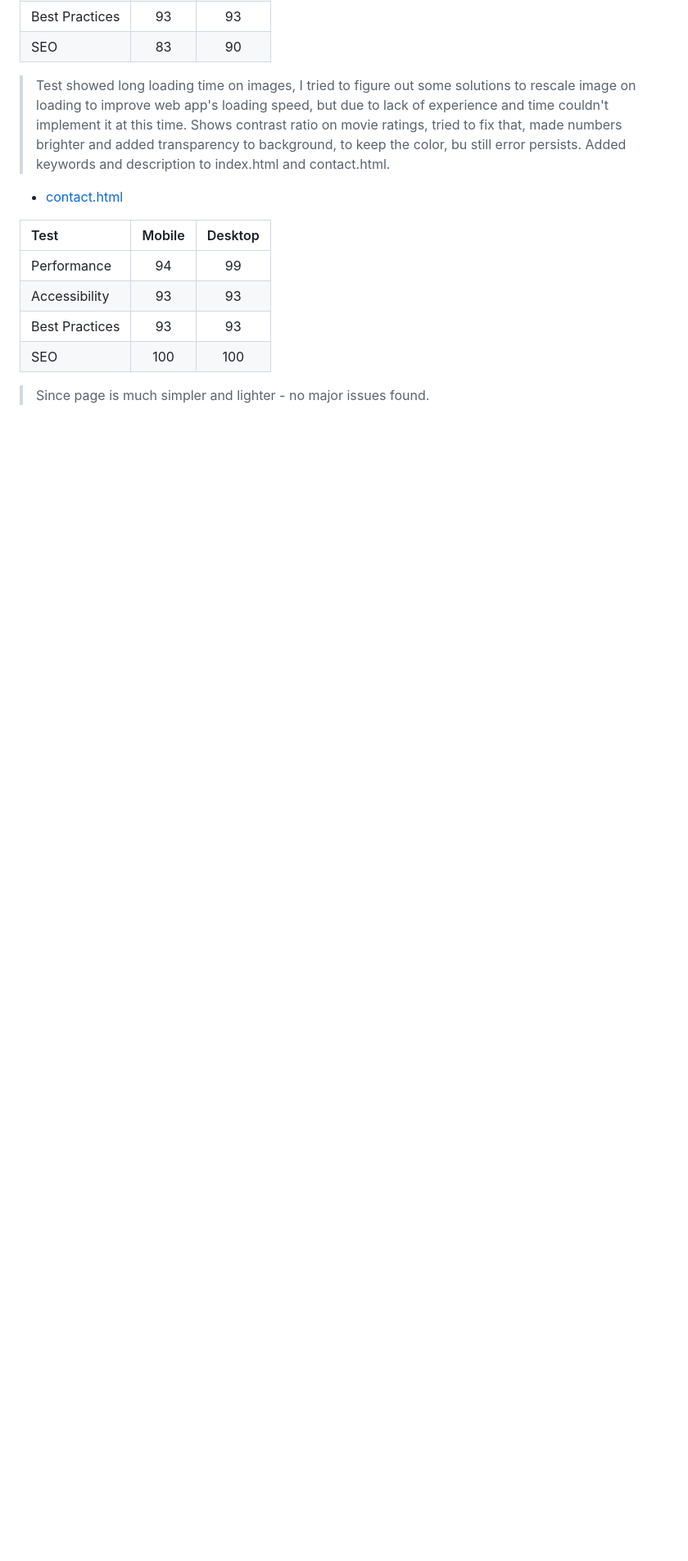
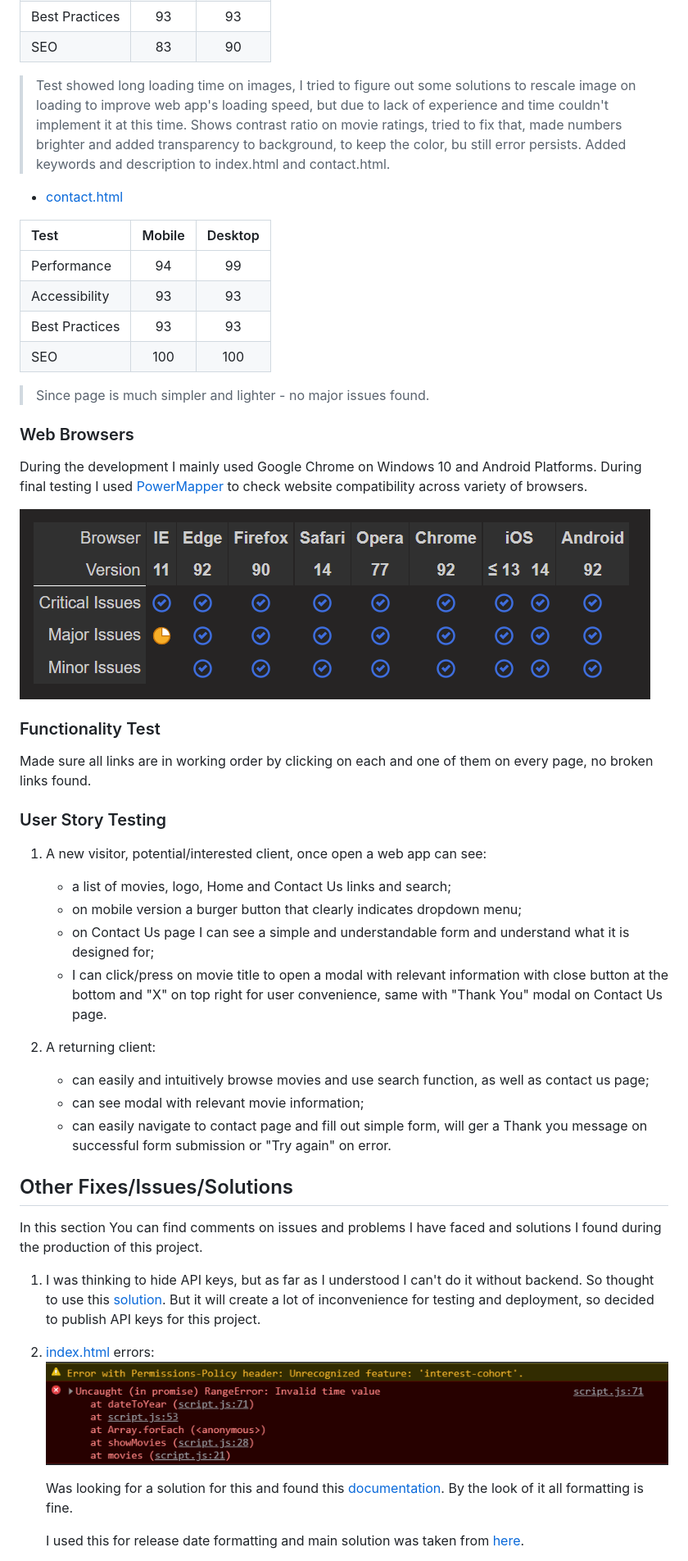
Before and after one commit to pjotrs-osnovskis/movie-app-ms2, a Markdown page: README.md, the part around the change printed below. Shown: that part at 82% size. Drawn GitHub-style; pictures changed too: assets/img/browser-test.png (added), assets/img/index-errors.png (added); blank space fills up the shorter version.

```diff
--- a/README.md
+++ b/README.md
@@ -232,3 +241,39 @@ Reports generated on local server due to API usage.
 
 > Since page is much simpler and lighter - no major issues found.
 
+### Web Browsers
+
+During the development I mainly used Google Chrome on Windows 10 and Android Platforms. During final testing I used [PowerMapper](https://www.powermapper.com/products/sortsite/checks/browser-compatibility/) to check website compatibility across variety of browsers.
+
+![Browser Compatibility Image](assets/img/browser-test.png)
+
+### Functionality Test
+
+Made sure all links are in working order by clicking on each and one of them on every page, no broken links found.
+
+### User Story Testing
+
+1. A new visitor, potential/interested client, once open a web app can see:
+    * a list of movies, logo, Home and Contact Us links and search;
+    * on mobile version a burger button that clearly indicates dropdown menu;
+    * on Contact Us page I can see a simple and understandable form and understand what it is designed for;
+    * I can click/press on movie title to open a modal with relevant information with close button at the bottom and "X" on top right for user convenience, same with "Thank You" modal on Contact Us page.
+
+2. A returning client:
+    * can easily and intuitively browse movies and use search function, as well as contact us page;
+    * can see modal with relevant movie information;
+    * can easily navigate to contact page and fill out simple form, will ger a Thank you message on successful form submission or "Try again" on error.
+
+## Other Fixes/Issues/Solutions
+
+In this section You can find comments on issues and problems I have faced and solutions I found during the production of this project.
+
+1. I was thinking to hide API keys, but as far as I understood I can't do it without backend. So thought to use this [solution](https://gist.github.com/derzorngottes/3b57edc1f996dddcab25). But it will create a lot of inconvenience for testing and deployment, so decided to publish API keys for this project.
+
+2. [index.html](index.html) errors:
+![index.html error](assets/img/index-errors.png)
+
+    Was looking for a solution for this and found this [documentation](https://developer.mozilla.org/ru/docs/Web/JavaScript/Reference/Global_Objects/Intl/DateTimeFormat). By the look of it all formatting is fine.
+
+    I used this for release date formatting and main solution was taken from [here](https://stackoverflow.com/questions/3552461/how-to-format-a-javascript-date).
+
```
Also changed, not shown: other parts of README.md (+74 -56 lines), assets/img/contact-errors.png (added).
